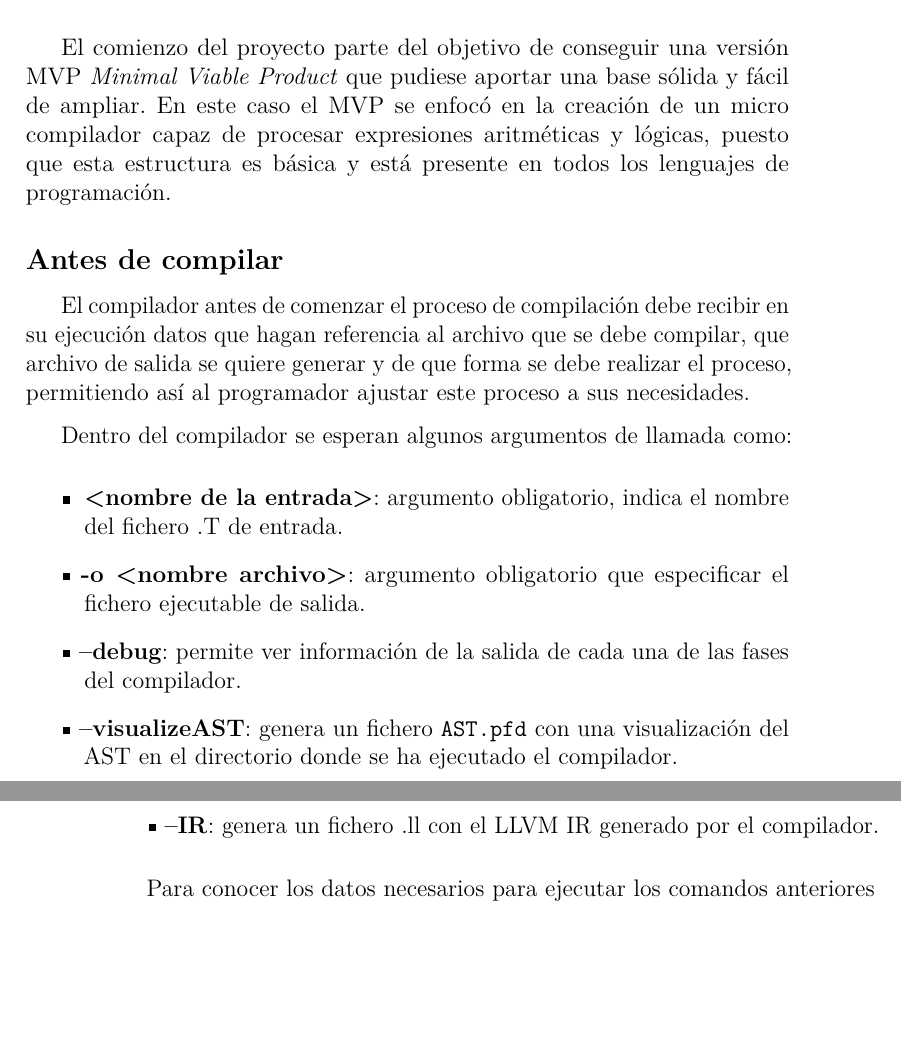
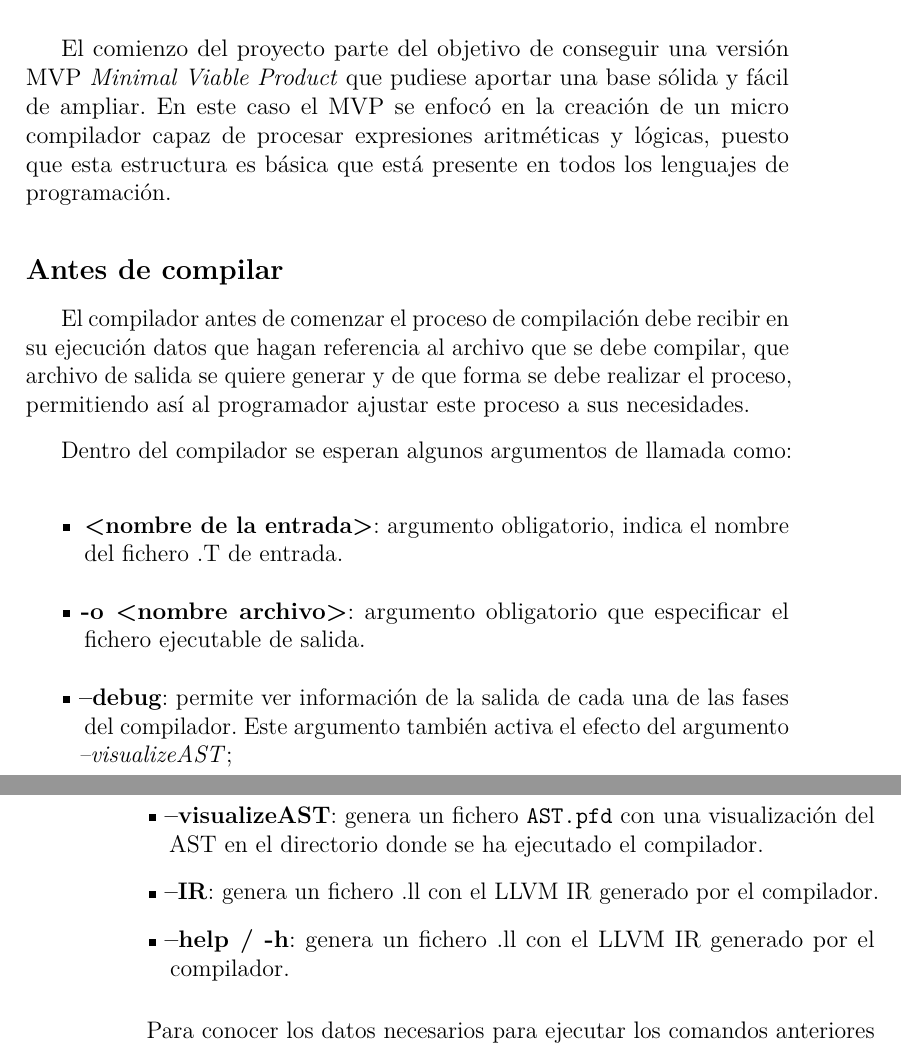
Before and after one commit to AdrianZamoraSanchezUBU/TFG, a LaTeX book (doc/TFG.tex, which reads doc/tex/5_Aspectos_relevantes_del_desarrollo_del_proyecto.tex): two parts of pages 27 and 28 of 41 before the commit and two parts of pages 27 and 28 of 43 after it, joined at a grey line, cut so that both start at the same text, the shorter picture padded with empty space. Compiled offline with pdfLaTeX.

```diff
--- a/doc/tex/5_Aspectos_relevantes_del_desarrollo_del_proyecto.tex
+++ b/doc/tex/5_Aspectos_relevantes_del_desarrollo_del_proyecto.tex
@@ -4,7 +4,7 @@
 \newcommand{\fn}[1]{\texttt{#1}}
 \newcommand{\code}[1]{\texttt{#1}}
 
-El comienzo del proyecto parte del objetivo de conseguir una versión MVP \emph{Minimal Viable Product} que pudiese aportar una base sólida y fácil de ampliar. En este caso el MVP se enfocó en la creación de un micro compilador capaz de procesar expresiones aritméticas y lógicas, puesto que esta estructura es básica y está presente en todos los lenguajes de programación.
+El comienzo del proyecto parte del objetivo de conseguir una versión MVP \emph{Minimal Viable Product} que pudiese aportar una base sólida y fácil de ampliar. En este caso el MVP se enfocó en la creación de un micro compilador capaz de procesar expresiones aritméticas y lógicas, puesto que esta estructura es básica que está presente en todos los lenguajes de programación.
 
 \subsection{Antes de compilar}
 El compilador antes de comenzar el proceso de compilación debe recibir en su ejecución datos que hagan referencia al archivo que se debe compilar, que archivo de salida se quiere generar y de que forma se debe realizar el proceso, permitiendo así al programador ajustar este proceso a sus necesidades.
@@ -13,9 +13,10 @@
 \begin{itemize}
     \item \textbf{<nombre de la entrada>}: argumento obligatorio, indica el nombre del fichero .T de entrada.
     \item \textbf{-o <nombre archivo>}: argumento obligatorio que especificar el fichero ejecutable de salida.
-    \item \textbf{--debug}: permite ver información de la salida de cada una de las fases del compilador.
+    \item \textbf{--debug}: permite ver información de la salida de cada una de las fases del compilador. Este argumento también activa el efecto del argumento \emph{--visualizeAST};
     \item \textbf{--visualizeAST}: genera un fichero \fn{AST.pfd} con una visualización del AST en el directorio donde se ha ejecutado el compilador.
     \item \textbf{--IR}: genera un fichero .ll con el LLVM IR generado por el compilador.
+    \item \textbf{--help / -h}: genera un fichero .ll con el LLVM IR generado por el compilador.
 \end{itemize}
 
 Para conocer los datos necesarios para ejecutar los comandos anteriores en el compilador se almacenan flags de compilado que permiten modificar el comportamiento de cada fase.
```
Also changed, not shown: doc/TFG.pdf, doc/img/test_list.png (added), 2 other files.
